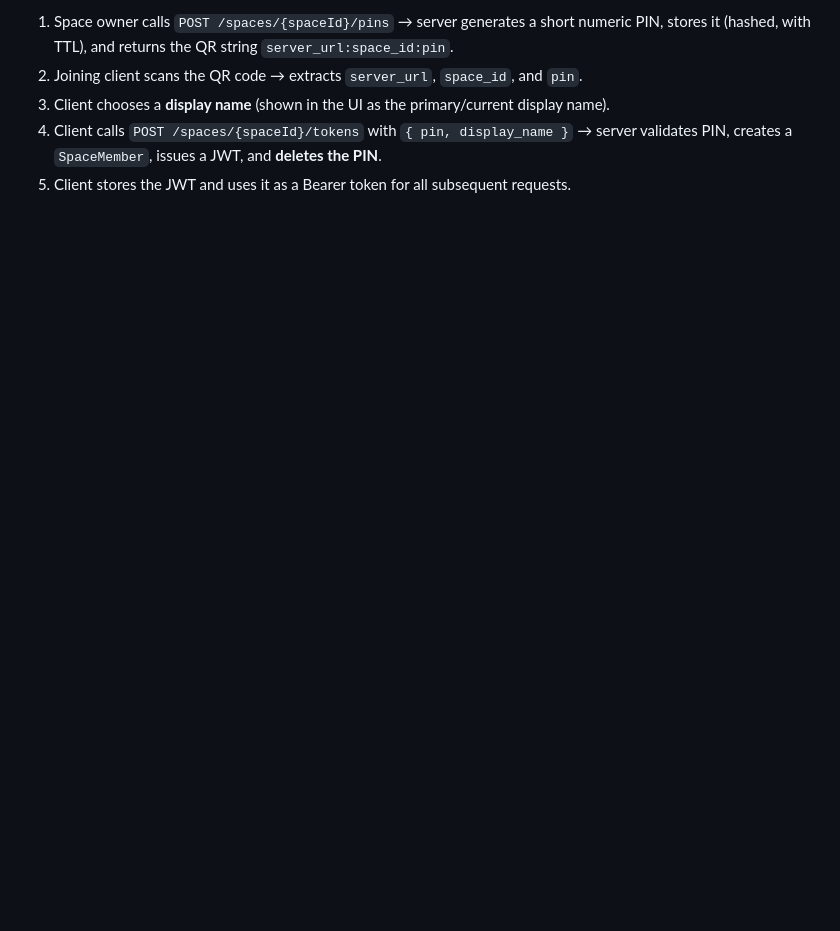
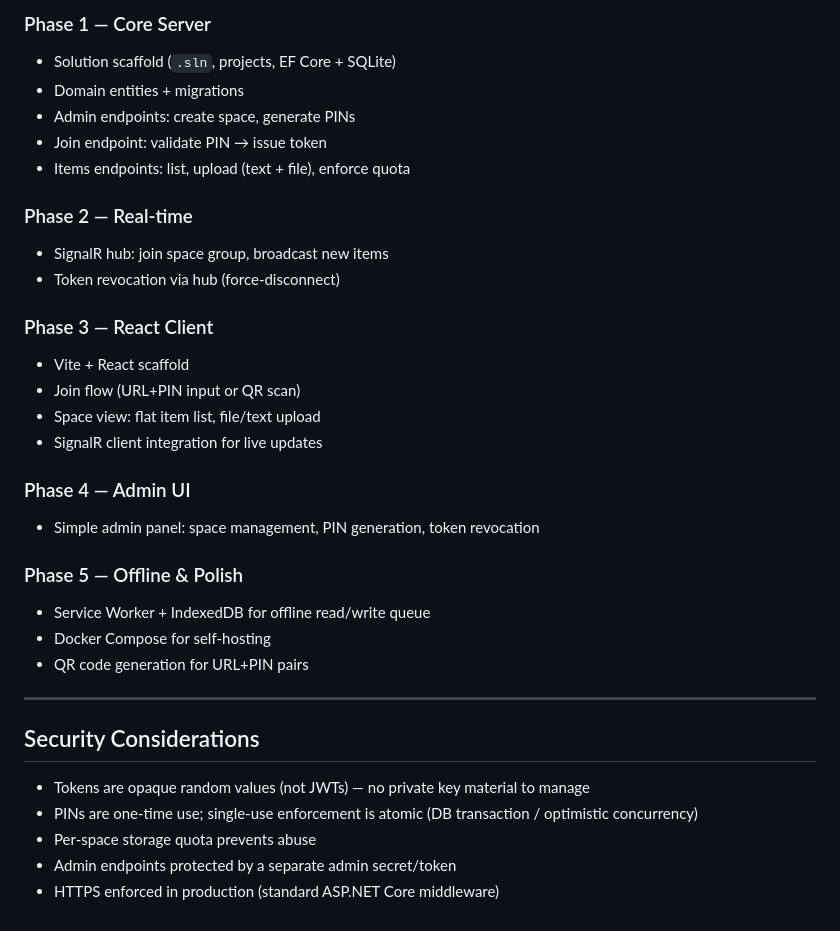
Before and after one commit to maraf/SharedSpaces, a Markdown page: README.md, the part around one of its changes. GitHub-like rendering; blank space fills up the shorter version.

```diff
--- a/README.md
+++ b/README.md
@@ -100,6 +117,35 @@ The token is a standard JWT that the client can decode without a server round-tr
 
-1. Space owner calls `POST /spaces/{spaceId}/pins` → server generates a short numeric PIN, stores it (hashed, with TTL), and returns the QR string `server_url:space_id:pin`.
-2. Joining client scans the QR code → extracts `server_url`, `space_id`, and `pin`.
-3. Client chooses a **display name** (shown in the UI as the primary/current display name).
-4. Client calls `POST /spaces/{spaceId}/tokens` with `{ pin, display_name }` → server validates PIN, creates a `SpaceMember`, issues a JWT, and **deletes the PIN**.
-5. Client stores the JWT and uses it as a Bearer token for all subsequent requests.
+### Phase 1 — Core Server
+- Solution scaffold (`.sln`, projects, EF Core + SQLite)
+- Domain entities + migrations
+- Admin endpoints: create space, generate PINs
+- Join endpoint: validate PIN → issue token
+- Items endpoints: list, upload (text + file), enforce quota
+
+### Phase 2 — Real-time
+- SignalR hub: join space group, broadcast new items
+- Token revocation via hub (force-disconnect)
+
+### Phase 3 — React Client
+- Vite + React scaffold
+- Join flow (URL+PIN input or QR scan)
+- Space view: flat item list, file/text upload
+- SignalR client integration for live updates
+
+### Phase 4 — Admin UI
+- Simple admin panel: space management, PIN generation, token revocation
+
+### Phase 5 — Offline & Polish
+- Service Worker + IndexedDB for offline read/write queue
+- Docker Compose for self-hosting
+- QR code generation for URL+PIN pairs
+
+---
+
+## Security Considerations
+
+- Tokens are opaque random values (not JWTs) — no private key material to manage
+- PINs are one-time use; single-use enforcement is atomic (DB transaction / optimistic concurrency)
+- Per-space storage quota prevents abuse
+- Admin endpoints protected by a separate admin secret/token
+- HTTPS enforced in production (standard ASP.NET Core middleware)
```
Also changed, not shown: other parts of README.md (+91 -74 lines).
